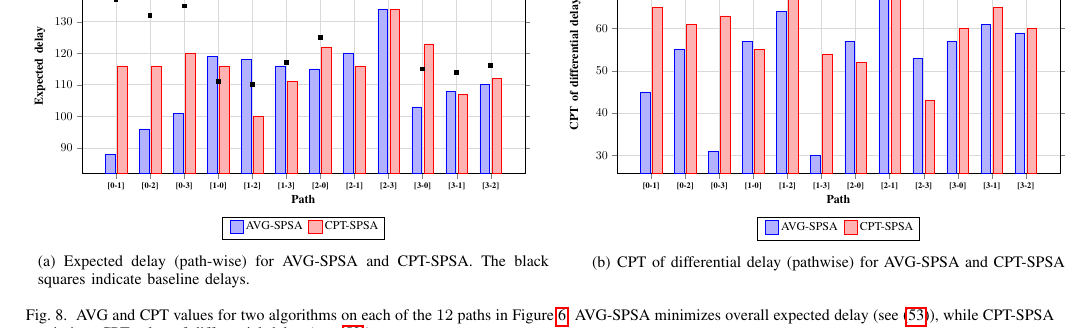
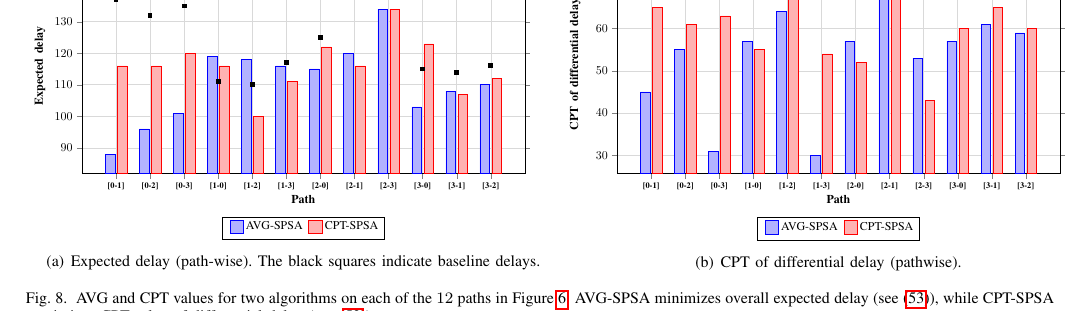
Before and after one commit to prashla/cpt-rl, a LaTeX paper (tac/cpt-rl-tac.tex, which reads tac/experiments.tex): part of page 16 of 17 before the commit and part of page 16 of 16 after it, cut so that both start at the same text. Compiled offline with pdfLaTeX.

Commit message:
more minor fixes

```diff
--- a/tac/experiments.tex
+++ b/tac/experiments.tex
@@ -127,7 +127,7 @@ The state $s_n=(q_n^1,\ldots,q_n^{\N},t_n^1,\ldots,t_n^{\N},d_n^{1,1},\ldots,d_n
  \begin{figure*}
     \centering
      \begin{tabular}{cc}
-\subfigure[Expected delay (path-wise) for AVG-SPSA and CPT-SPSA. The black squares indicate baseline delays.]{
+\subfigure[Expected delay (path-wise). The black squares indicate baseline delays.]{
 \label{fig:avg}
 \hspace{-2em}
 \tabl{c}{\scalebox{0.6}{\begin{tikzpicture}
@@ -178,7 +178,7 @@ ymax=150
 }
 &
 %%%%%%%%%%%%%%%%%%%%%%%%%
-\subfigure[CPT of differential delay (pathwise) for AVG-SPSA and CPT-SPSA]{
+\subfigure[CPT of differential delay (pathwise).]{
 \label{fig:cpt}
 \hspace{-2em}
 \tabl{c}{\scalebox{0.6}{\begin{tikzpicture}
```
Also changed, not shown: tac/intro.tex (+1 -1 lines), tac/experiments.tex (4 more changed lines).
